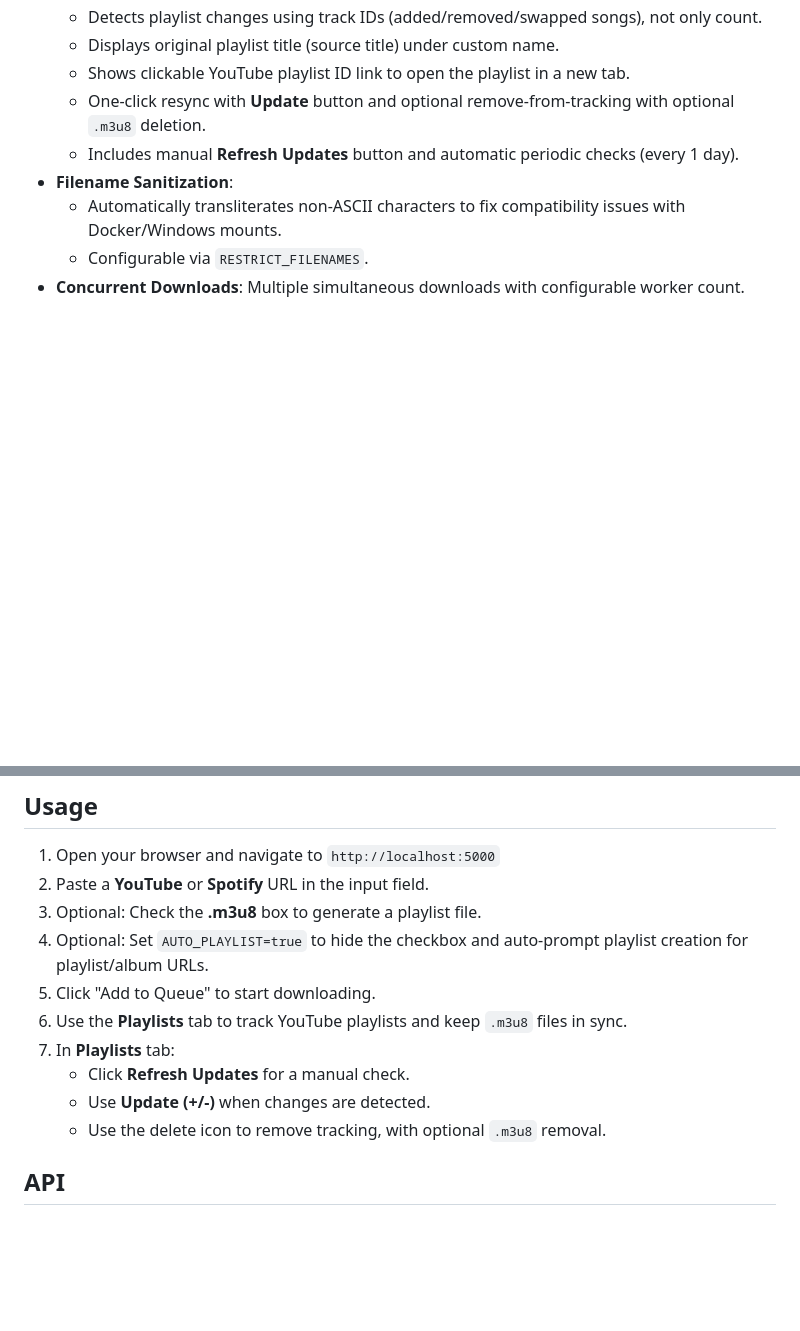
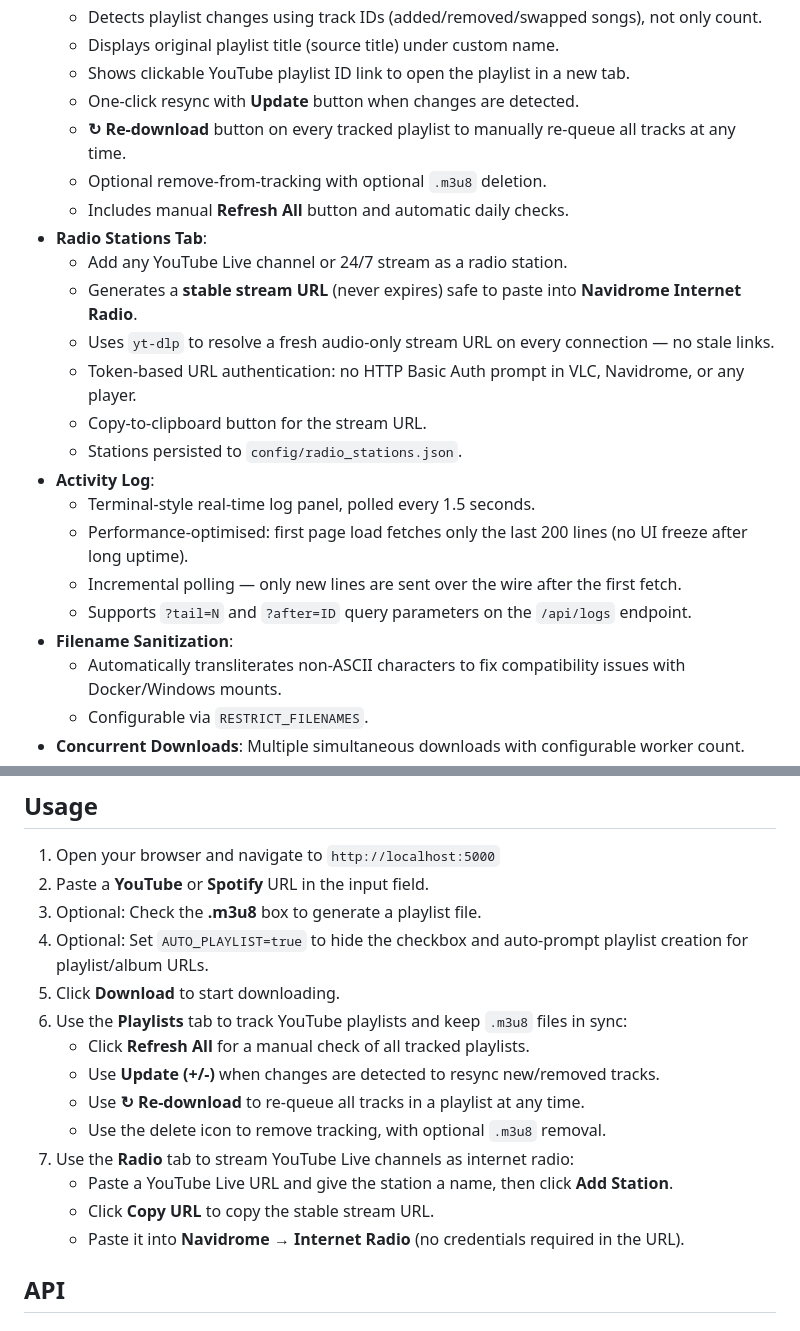
Before and after one commit to nubsuki/music-downloader, a Markdown page: README.md, 2 parts joined by grey strips. Drawn GitHub-style; blank space fills up the shorter version.

```diff
--- a/README.md
+++ b/README.md
@@ -18,8 +18,22 @@ A web-based music downloader application built with `yt-dlp` and `spotdl`.
   - Detects playlist changes using track IDs (added/removed/swapped songs), not only count.
   - Displays original playlist title (source title) under custom name.
   - Shows clickable YouTube playlist ID link to open the playlist in a new tab.
-  - One-click resync with **Update** button and optional remove-from-tracking with optional `.m3u8` deletion.
-  - Includes manual **Refresh Updates** button and automatic periodic checks (every 1 day).
+  - One-click resync with **Update** button when changes are detected.
+  - **↻ Re-download** button on every tracked playlist to manually re-queue all tracks at any time.
+  - Optional remove-from-tracking with optional `.m3u8` deletion.
+  - Includes manual **Refresh All** button and automatic daily checks.
+- **Radio Stations Tab**:
+  - Add any YouTube Live channel or 24/7 stream as a radio station.
+  - Generates a **stable stream URL** (never expires) safe to paste into **Navidrome Internet Radio**.
+  - Uses `yt-dlp` to resolve a fresh audio-only stream URL on every connection — no stale links.
+  - Token-based URL authentication: no HTTP Basic Auth prompt in VLC, Navidrome, or any player.
+  - Copy-to-clipboard button for the stream URL.
+  - Stations persisted to `config/radio_stations.json`.
+- **Activity Log**:
+  - Terminal-style real-time log panel, polled every 1.5 seconds.
+  - Performance-optimised: first page load fetches only the last 200 lines (no UI freeze after long uptime).
+  - Incremental polling — only new lines are sent over the wire after the first fetch.
+  - Supports `?tail=N` and `?after=ID` query parameters on the `/api/logs` endpoint.
 - **Filename Sanitization**:
   - Automatically transliterates non-ASCII characters to fix compatibility issues with Docker/Windows mounts.
   - Configurable via `RESTRICT_FILENAMES`.
@@ -71,12 +85,16 @@ services:
 2. Paste a **YouTube** or **Spotify** URL in the input field.
 3. Optional: Check the **.m3u8** box to generate a playlist file.
 4. Optional: Set `AUTO_PLAYLIST=true` to hide the checkbox and auto-prompt playlist creation for playlist/album URLs.
-5. Click "Add to Queue" to start downloading.
-6. Use the **Playlists** tab to track YouTube playlists and keep `.m3u8` files in sync.
-7. In **Playlists** tab:
-   - Click **Refresh Updates** for a manual check.
-   - Use **Update (+/-)** when changes are detected.
+5. Click **Download** to start downloading.
+6. Use the **Playlists** tab to track YouTube playlists and keep `.m3u8` files in sync:
+   - Click **Refresh All** for a manual check of all tracked playlists.
+   - Use **Update (+/-)** when changes are detected to resync new/removed tracks.
+   - Use **↻ Re-download** to re-queue all tracks in a playlist at any time.
    - Use the delete icon to remove tracking, with optional `.m3u8` removal.
+7. Use the **Radio** tab to stream YouTube Live channels as internet radio:
+   - Paste a YouTube Live URL and give the station a name, then click **Add Station**.
+   - Click **Copy URL** to copy the stable stream URL.
+   - Paste it into **Navidrome → Internet Radio** (no credentials required in the URL).
 
 ## API
 
```
Also changed, not shown: other parts of README.md (+22 -10 lines).
